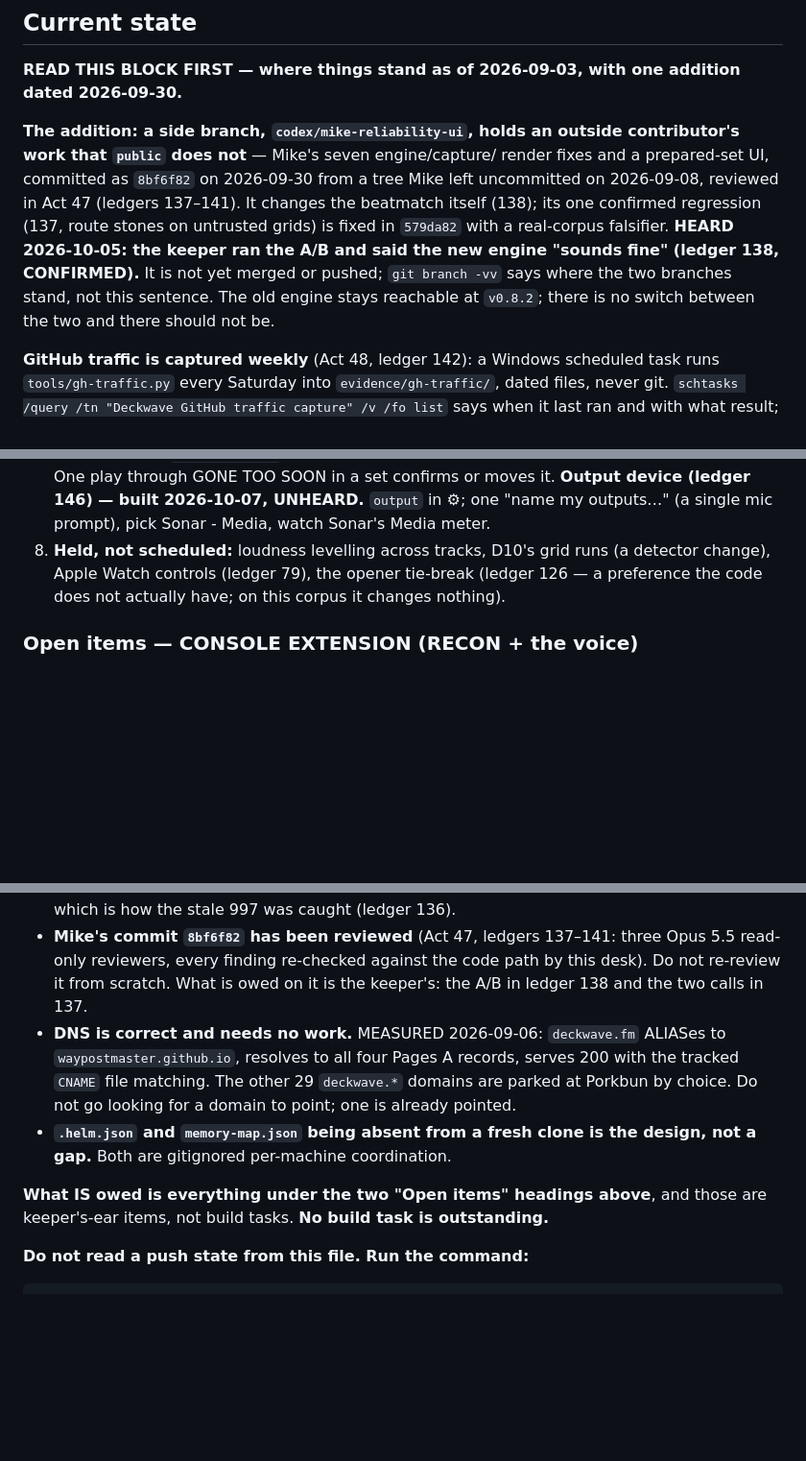
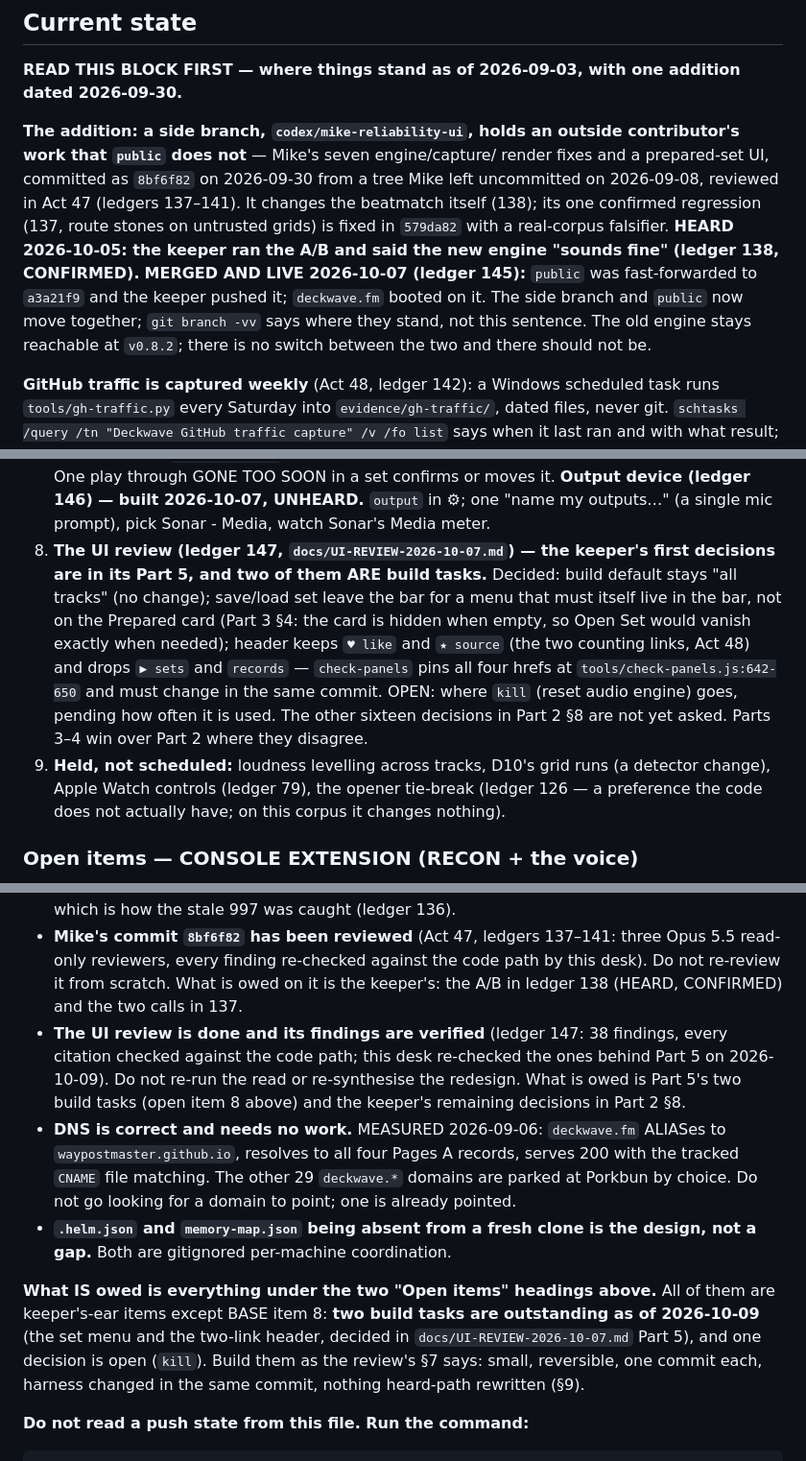
Before and after one commit to waypostmaster/deckwave, a Markdown page: CLAUDE.md, 3 parts joined by grey strips. Shown at 96% size. GitHub-like rendering; blank space fills up the shorter version.

Commit message:
CLAUDE.md: state refresh after ledgers 145-147 (merged/live, sixteen on public, UI-review build tasks owed)
Three sentences had gone stale across three sessions: Mike's branch "not
yet merged or pushed" (it has been live since ledger 145), "public at
338bdd7 still has fourteen and 998", and "No build task is outstanding"
(the keeper's Part 5 decisions in docs/UI-REVIEW-2026-10-07.md make two).
Open item 8 and a NOT-owed row now carry the review. All sixteen
harnesses re-run at 1ffb197: 1079 green, 2026-10-09T01:09Z.

Co-Authored-By: Claude Fable 5.1 <noreply@anthropic.com>
Claude-Session: https://claude.ai/code/session_01U1w4PfjUp2xvuH8mGQ4t7W

```diff
--- a/CLAUDE.md
+++ b/CLAUDE.md
@@ -225,10 +225,12 @@ a tree Mike left uncommitted on 2026-09-08, reviewed in Act 47 (ledgers
 137–141). It changes the beatmatch itself (138); its one confirmed
 regression (137, route stones on untrusted grids) is fixed in `579da82` with
 a real-corpus falsifier. **HEARD 2026-10-05: the keeper ran the A/B and
-said the new engine "sounds fine" (ledger 138, CONFIRMED).** It is not yet
-merged or pushed; `git branch -vv` says where the two branches stand, not
-this sentence. The old engine stays reachable at `v0.8.2`; there is no
-switch between the two and there should not be.
+said the new engine "sounds fine" (ledger 138, CONFIRMED).** **MERGED
+AND LIVE 2026-10-07 (ledger 145):** `public` was fast-forwarded to
+`a3a21f9` and the keeper pushed it; `deckwave.fm` booted on it. The side
+branch and `public` now move together; `git branch -vv` says where they
+stand, not this sentence. The old engine stays reachable at `v0.8.2`; there
+is no switch between the two and there should not be.
 
 **GitHub traffic is captured weekly** (Act 48, ledger 142): a Windows
 scheduled task runs `tools/gh-traffic.py` every Saturday into
@@ -338,7 +340,18 @@ hours, or drift.** Those need the ear or a browser.
    **Output device (ledger 146) — built 2026-10-07, UNHEARD.** `output`
    in ⚙; one "name my outputs…" (a single mic prompt), pick Sonar -
    Media, watch Sonar's Media meter.
-8. **Held, not scheduled:** loudness levelling across tracks, D10's grid
+8. **The UI review (ledger 147, `docs/UI-REVIEW-2026-10-07.md`) — the
+   keeper's first decisions are in its Part 5, and two of them ARE build
+   tasks.** Decided: build default stays "all tracks" (no change); save/load
+   set leave the bar for a menu that must itself live in the bar, not on the
+   Prepared card (Part 3 §4: the card is hidden when empty, so Open Set
+   would vanish exactly when needed); header keeps `♥ like` and `★ source`
+   (the two counting links, Act 48) and drops `▶ sets` and `records` —
+   `check-panels` pins all four hrefs at `tools/check-panels.js:642-650` and
+   must change in the same commit. OPEN: where `kill` (reset audio engine)
+   goes, pending how often it is used. The other sixteen decisions in Part 2
+   §8 are not yet asked. Parts 3–4 win over Part 2 where they disagree.
+9. **Held, not scheduled:** loudness levelling across tracks, D10's grid
    runs (a detector change), Apple Watch controls (ledger 79), the
    opener tie-break (ledger 126 — a preference the code does not actually
    have; on this corpus it changes nothing).
@@ -385,7 +398,13 @@ by its absence before it had a name for it).
 - **Mike's commit `8bf6f82` has been reviewed** (Act 47, ledgers 137–141:
   three Opus 5.5 read-only reviewers, every finding re-checked against the
   code path by this desk). Do not re-review it from scratch. What is owed on
-  it is the keeper's: the A/B in ledger 138 and the two calls in 137.
+  it is the keeper's: the A/B in ledger 138 (HEARD, CONFIRMED) and the two
+  calls in 137.
+- **The UI review is done and its findings are verified** (ledger 147: 38
+  findings, every citation checked against the code path; this desk
+  re-checked the ones behind Part 5 on 2026-10-09). Do not re-run the read
+  or re-synthesise the redesign. What is owed is Part 5's two build tasks
+  (open item 8 above) and the keeper's remaining decisions in Part 2 §8.
 - **DNS is correct and needs no work.** MEASURED 2026-09-06: `deckwave.fm`
   ALIASes to `waypostmaster.github.io`, resolves to all four Pages A records,
   serves 200 with the tracked `CNAME` file matching. The other 29 `deckwave.*`
@@ -394,8 +413,13 @@ by its absence before it had a name for it).
 - **`.helm.json` and `memory-map.json` being absent from a fresh clone is the
   design, not a gap.** Both are gitignored per-machine coordination.
 
-**What IS owed is everything under the two "Open items" headings above**, and
-those are keeper's-ear items, not build tasks. **No build task is outstanding.**
+**What IS owed is everything under the two "Open items" headings above.**
+All of them are keeper's-ear items except BASE item 8: **two build tasks
+are outstanding as of 2026-10-09** (the set menu and the two-link header,
+decided in `docs/UI-REVIEW-2026-10-07.md` Part 5), and one decision is
+open (`kill`). Build them as the review's §7 says: small, reversible, one
+commit each, harness changed in the same commit, nothing heard-path
+rewritten (§9).
 
 **Do not read a push state from this file. Run the command:**
 
```
Also changed, not shown: other parts of CLAUDE.md (+1 -1 lines).
